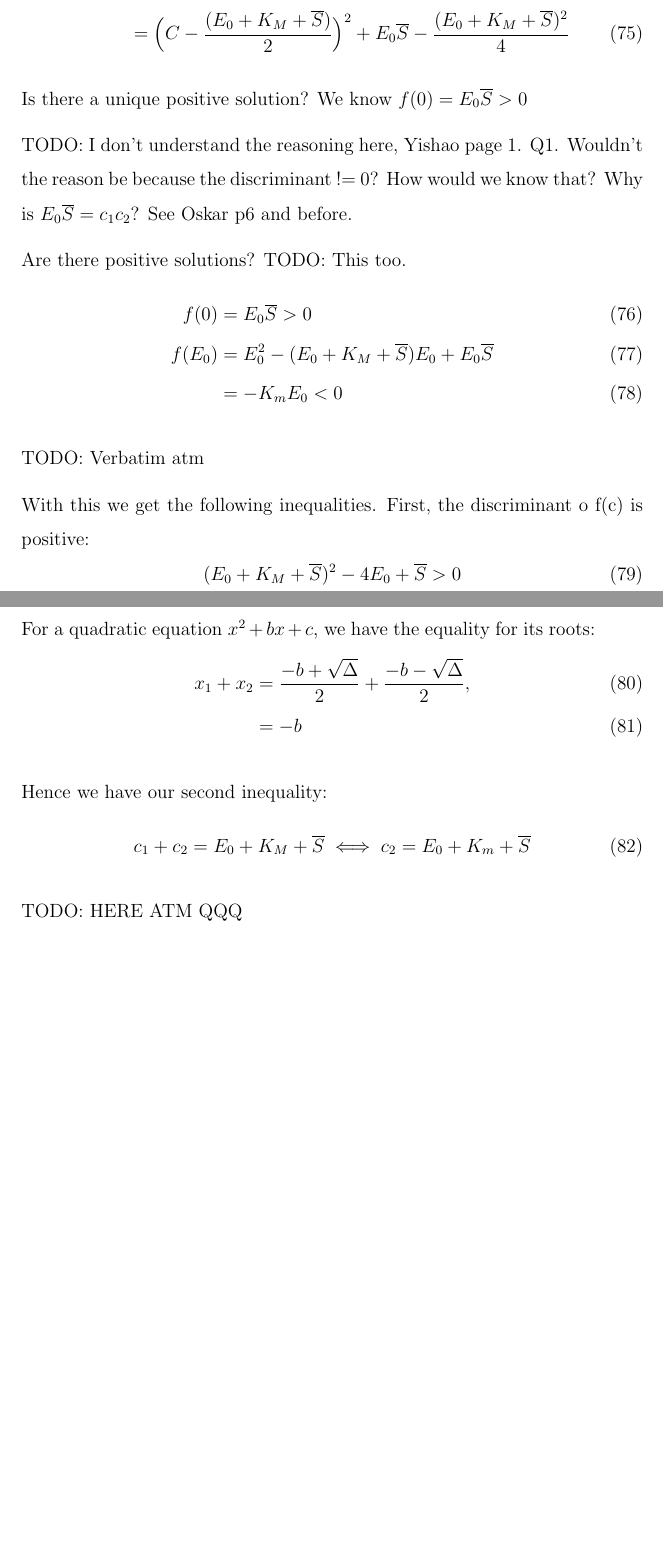
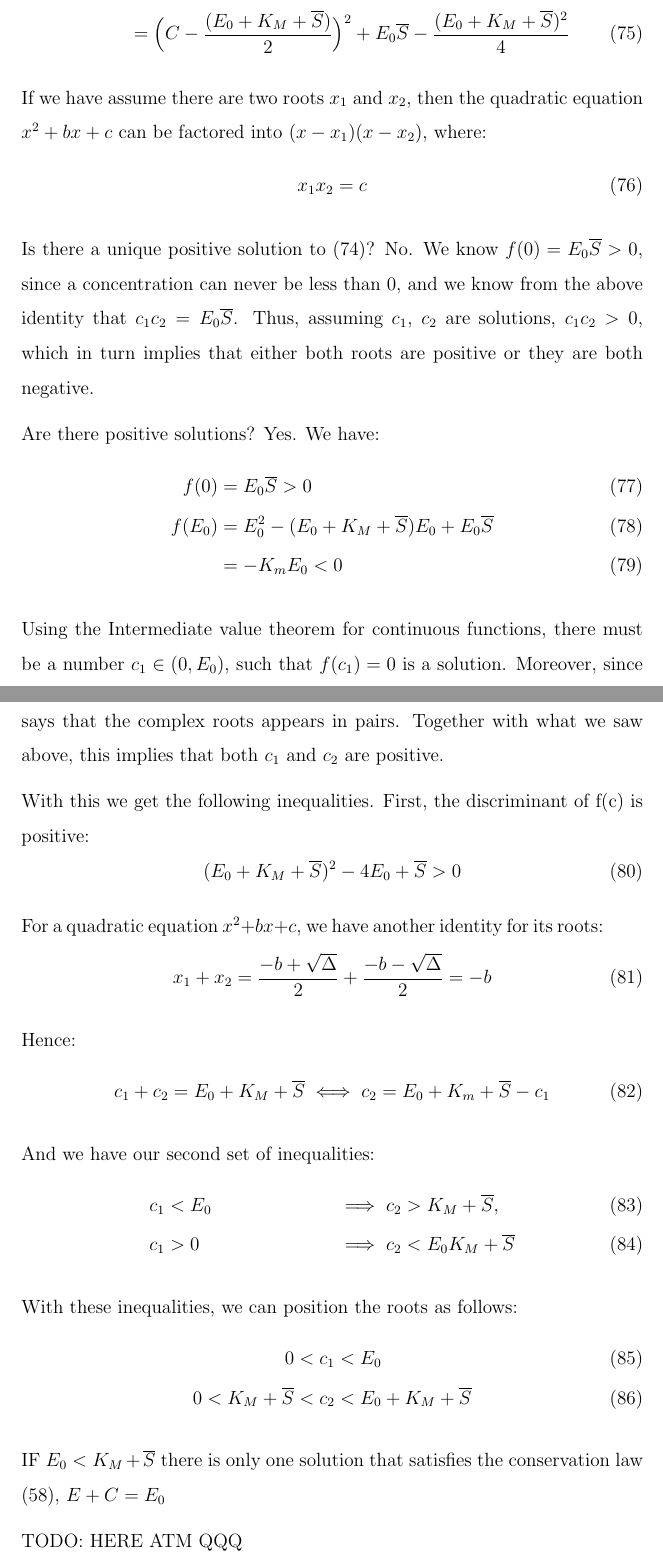
Before and after one commit to oskarth/perturbation, a LaTeX paper (fresh.tex): two parts of pages 23 and 24 of 31 before the commit and two parts of pages 23 and 24 of 32 after it, joined at a grey line, cut so that both start at the same text, the shorter picture padded with empty space. Compiled offline with pdfLaTeX.

Commit message:
more wip

```diff
--- a/fresh.tex
+++ b/fresh.tex
@@ -679,41 +679,71 @@ We define a function f with the goal of solving for C:
   \frac{(E_0 + K_M + \overline{S})^2}{4}
 \end{align}
 
-Is there a unique positive solution? We know $f(0) = E_0 \overline{S}
-> 0$
+If we have assume there are two roots $x_1$ and $x_2$, then the
+quadratic equation $x^2+bx+c$ can be factored into $(x - x_1)(x -
+x_2)$, where:
+\begin{equation}
+  x_1 x_2 = c
+\end{equation}
 
-TODO: I don't understand the reasoning here, Yishao page
-1. Q1. Wouldn't the reason be because the discriminant != 0? How would
-we know that? Why is $E_0 \overline{S} = c_1 c_2$? See Oskar p6 and
-before.
+Is there a unique positive solution to (74)? No. We know $f(0) = E_0
+\overline{S} > 0$, since a concentration can never be less than 0, and
+we know from the above identity that $c_1 c_2 = E_0
+\overline{S}$. Thus, assuming $c_1$, $c_2$ are solutions, $c_1 c_2 >
+0$, which in turn implies that either both roots are positive or they
+are both negative.
 
-Are there positive solutions?
-TODO: This too.
+Are there positive solutions? Yes. We have:
 \begin{align}
   f(0) &= E_0 \overline{S} > 0 \\
   f(E_0) &= E_0^2 - (E_0 + K_M + \overline{S})E_0 + E_0 \overline{S} \\
          &= - K_m E_0 < 0
 \end{align}
 
-TODO: Verbatim atm
+Using the Intermediate value theorem for continuous functions, there
+must be a number $c_1 \in (0,E_0)$, such that $f(c_1) = 0$ is a
+solution. Moreover, since we are dealing with a real polynomial, the
+Complex conjugate root theorem says that the complex roots appears in
+pairs. Together with what we saw above, this implies that both $c_1$
+and $c_2$ are positive.
 
-With this we get the following inequalities. First, the discriminant o
-f(c) is positive:
+With this we get the following inequalities. First, the discriminant
+of f(c) is positive:
 \begin{equation}
   (E_0 + K_M + \overline{S})^2 - 4 E_0 + \overline{S} > 0
 \end{equation}
 
-For a quadratic equation $x^2 + bx + c$, we have the equality for its roots:
+For a quadratic equation $x^2 + bx + c$, we have another identity for
+its roots:
 \begin{align}
-  x_1 + x_2 &= \frac{-b + \sqrt{\Delta}}{2} + \frac{-b - \sqrt{\Delta}}{2}, \\
-            &= - b
+  x_1 + x_2 &= \frac{-b + \sqrt{\Delta}}{2} + \frac{-b - \sqrt{\Delta}}{2} = -b
 \end{align}
 
-Hence we have our second inequality:
-\begin{equation}
-  c_1 + c_2 = E_0 + K_M + \overline{S} \\
-  \iff c_2 = E_0 + K_m + \overline{S}
-\end{equation}
+Hence:
+\begin{align}
+  c_1 + c_2 = E_0 + K_M + \overline{S} \iff c_2 = E_0 + K_m + \overline{S} - c_1
+\end{align}
+
+And we have our second set of inequalities:
+\begin{align}
+  c_1 &< E_0 &\implies c_2 &> K_M + \overline{S}, \\
+  c_1 &> 0 &\implies c_2 &< E_0 K_M + \overline{S}
+\end{align}
+
+With these inequalities, we can position the roots as follows:
+\begin{align}
+  0 &< c_1 < E_0 \\
+  0 < K_M + \overline{S} &< c_2 < E_0 + K_M + \overline{S}
+\end{align}
+
+IF $E_0 < K_M + \overline{S}$ there is only one solution that
+satisfies the conservation law (58), $E + C = E_0$
+
+
+
+
+
+
 
 TODO: HERE ATM QQQ
 
```
Also changed, not shown: 1 other file.
